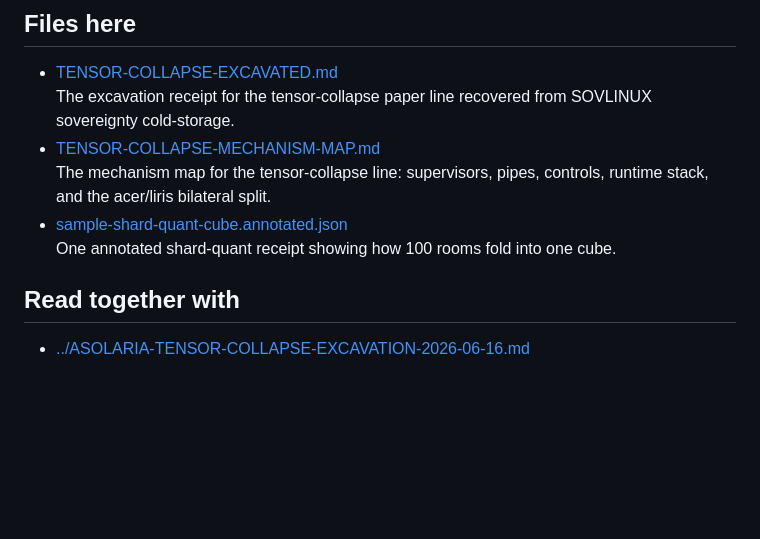
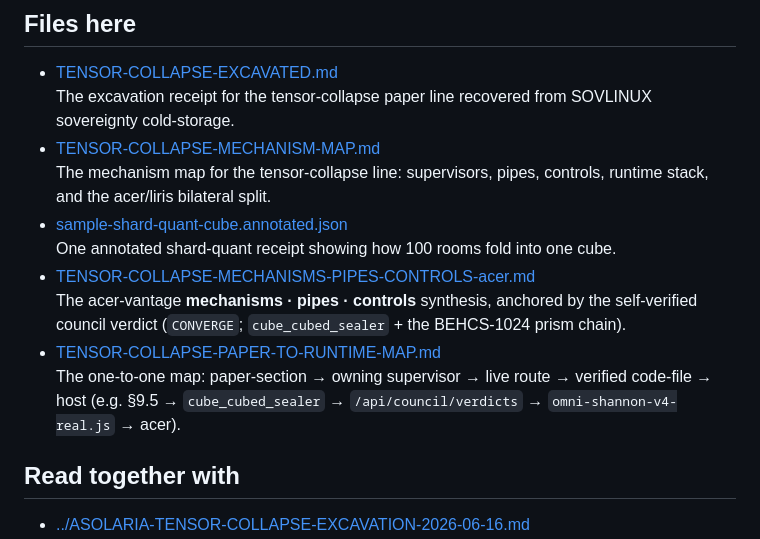
Before and after one commit to JesseBrown1980/what-is-asolaria---how-do-we-get-reductions-in-everything, a Markdown page: cubes/README.md, the part around the change. Drawn GitHub-style; blank space fills up the shorter version.

```diff
--- a/cubes/README.md
+++ b/cubes/README.md
@@ -85,6 +85,10 @@ So the corrected reading is:
   The mechanism map for the tensor-collapse line: supervisors, pipes, controls, runtime stack, and the acer/liris bilateral split.
 - [sample-shard-quant-cube.annotated.json](sample-shard-quant-cube.annotated.json)
   One annotated shard-quant receipt showing how 100 rooms fold into one cube.
+- [TENSOR-COLLAPSE-MECHANISMS-PIPES-CONTROLS-acer.md](TENSOR-COLLAPSE-MECHANISMS-PIPES-CONTROLS-acer.md)
+  The acer-vantage **mechanisms · pipes · controls** synthesis, anchored by the self-verified council verdict (`CONVERGE`; `cube_cubed_sealer` + the BEHCS-1024 prism chain).
+- [TENSOR-COLLAPSE-PAPER-TO-RUNTIME-MAP.md](TENSOR-COLLAPSE-PAPER-TO-RUNTIME-MAP.md)
+  The one-to-one map: paper-section → owning supervisor → live route → verified code-file → host (e.g. §9.5 → `cube_cubed_sealer` → `/api/council/verdicts` → `omni-shannon-v4-real.js` → acer).
 
 ## Read together with
 
```
Also changed, not shown: cubes/TENSOR-COLLAPSE-PAPER-TO-RUNTIME-MAP.md (added, +30 -0 lines).
